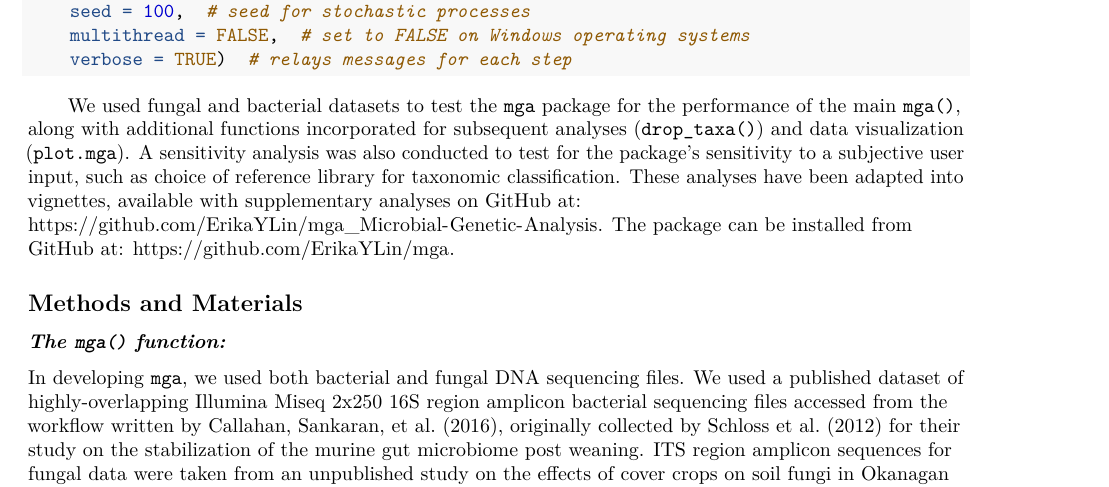
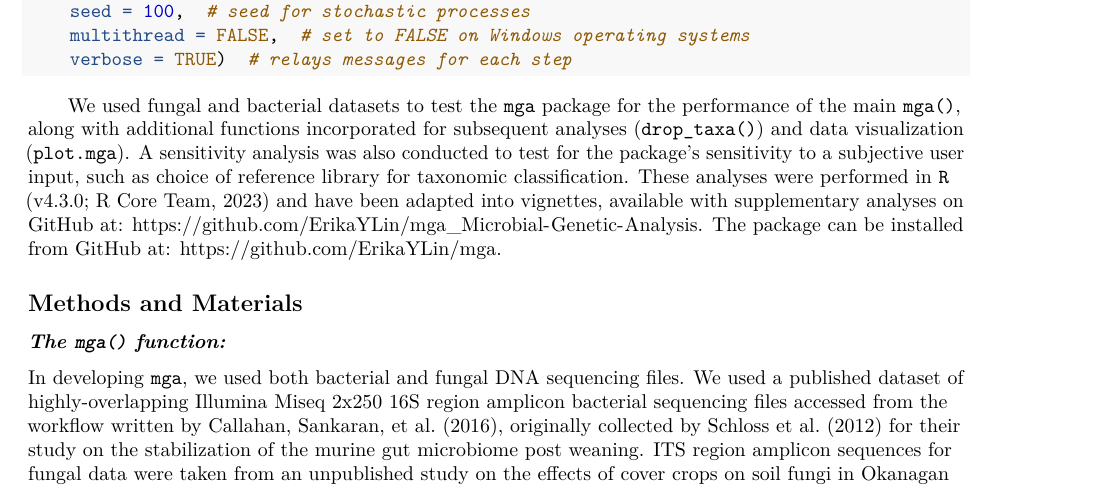
Before and after one commit to ErikaYLin/mga_Microbial-Genetic-Analysis, an R Markdown document (Thesis/Erika_Lin_Honours_Thesis_mga.Rmd): part of page 5 of 17, cut so that both start at the same text. Rendered offline with R 4.5, knitr and Pandoc, then LaTeX, with nearby package versions.

Commit message:
Add reference for R

````diff
--- a/Thesis/Erika_Lin_Honours_Thesis_mga.Rmd
+++ b/Thesis/Erika_Lin_Honours_Thesis_mga.Rmd
@@ -74,7 +74,7 @@ mga(fastq.Fs, fastq.Rs,  # file paths for forward and reverse raw fastq files
 
 ```
 
-|       We used fungal and bacterial datasets to test the `mga` package for the performance of the main `mga()`, along with additional functions incorporated for subsequent analyses (`drop_taxa()`) and data visualization (`plot.mga`). A sensitivity analysis was also conducted to test for the package’s sensitivity to a subjective user input, such as choice of reference library for taxonomic classification. These analyses have been adapted into vignettes, available with supplementary analyses on GitHub at: https://github.com/ErikaYLin/mga_Microbial-Genetic-Analysis. The package can be installed from GitHub at: https://github.com/ErikaYLin/mga.
+|       We used fungal and bacterial datasets to test the `mga` package for the performance of the main `mga()`, along with additional functions incorporated for subsequent analyses (`drop_taxa()`) and data visualization (`plot.mga`). A sensitivity analysis was also conducted to test for the package’s sensitivity to a subjective user input, such as choice of reference library for taxonomic classification. These analyses were performed in `R` (v4.3.0; R Core Team, 2023) and have been adapted into vignettes, available with supplementary analyses on GitHub at: https://github.com/ErikaYLin/mga_Microbial-Genetic-Analysis. The package can be installed from GitHub at: https://github.com/ErikaYLin/mga.
 
 ## **Methods and Materials**
 
````
